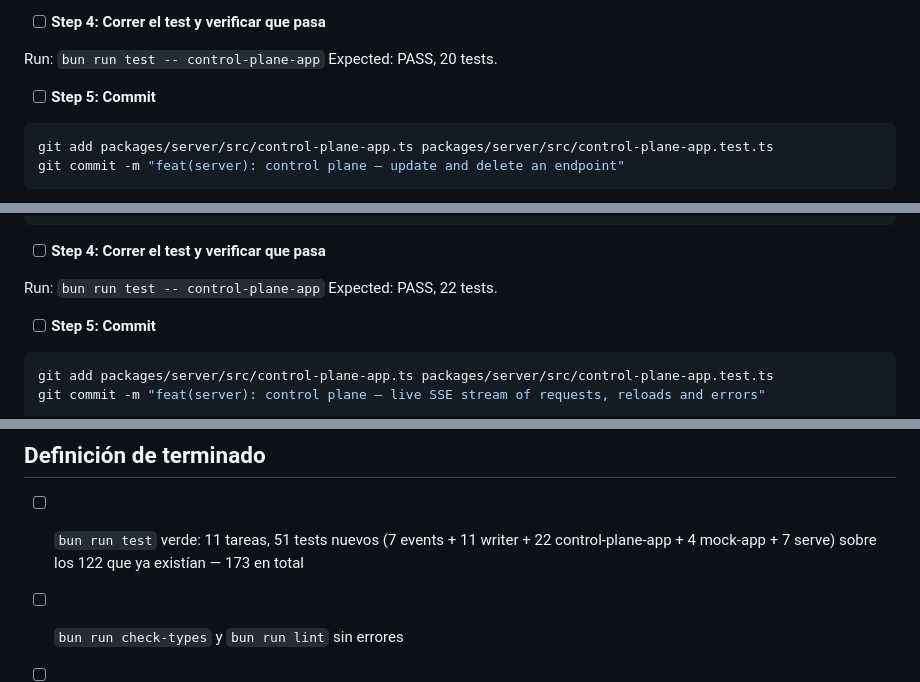
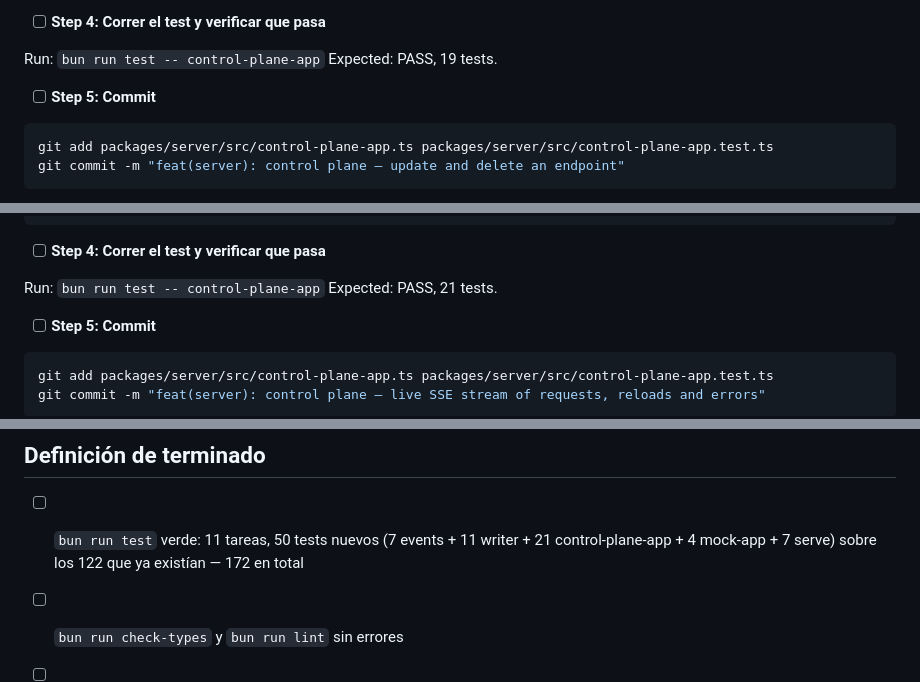
Before and after one commit to csdev19/laqi, a Markdown page: docs/planes/2026-08-24-02a-control-plane.md, 3 parts joined by grey strips. GitHub-like rendering.

```diff
--- a/docs/planes/2026-08-24-02a-control-plane.md
+++ b/docs/planes/2026-08-24-02a-control-plane.md
@@ -1324,7 +1324,7 @@ por:
 - [ ] **Step 4: Correr el test y verificar que pasa**
 
 Run: `bun run test -- control-plane-app`
-Expected: PASS, 20 tests.
+Expected: PASS, 19 tests.
 
 - [ ] **Step 5: Commit**
 
@@ -1491,7 +1491,7 @@ por:
 - [ ] **Step 4: Correr el test y verificar que pasa**
 
 Run: `bun run test -- control-plane-app`
-Expected: PASS, 22 tests.
+Expected: PASS, 21 tests.
 
 - [ ] **Step 5: Commit**
 
@@ -2185,7 +2185,7 @@ Expected: todo verde.
 
 ## Definición de terminado
 
-- [ ] `bun run test` verde: 11 tareas, 51 tests nuevos (7 events + 11 writer + 22 control-plane-app + 4 mock-app + 7 serve) sobre los 122 que ya existían — 173 en total
+- [ ] `bun run test` verde: 11 tareas, 50 tests nuevos (7 events + 11 writer + 21 control-plane-app + 4 mock-app + 7 serve) sobre los 122 que ya existían — 172 en total
 - [ ] `bun run check-types` y `bun run lint` sin errores
 - [ ] `GET /__laqi/api/endpoints`, `GET`/`PUT /__laqi/api/state`, `GET /__laqi/api/scenarios`, `GET /__laqi/api/status` responden correctamente montados junto al mock server
 - [ ] `POST`/`PUT`/`DELETE /__laqi/api/endpoints[/:id]` escriben de vuelta a los archivos y el cambio es servible **sin reiniciar el proceso**
```
Also changed, not shown: other parts of docs/planes/2026-08-24-02a-control-plane.md (+3 -3 lines), docs/planes/README.md (+1 -1 lines).
